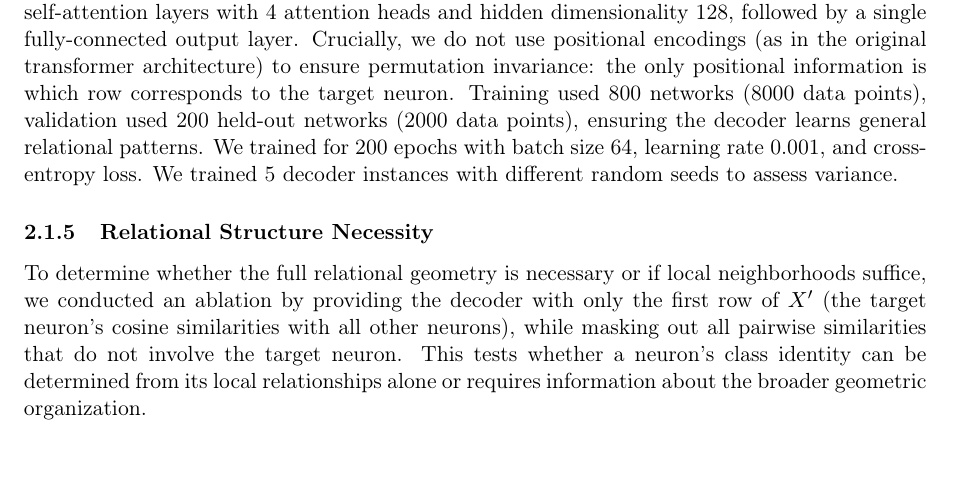
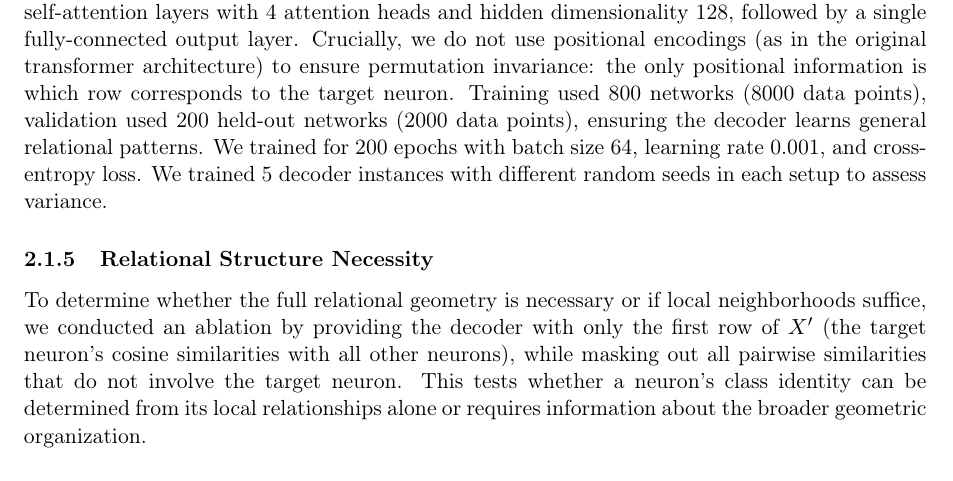
Before and after one commit to entropicbloom/consciousness, a LaTeX paper (paper/main.tex, which reads paper/methods.tex): part of page 3 of 15, cut so that both start at the same text. Compiled offline with pdfLaTeX.

Commit message:
clarified learned decoder random seeds

```diff
--- a/paper/methods.tex
+++ b/paper/methods.tex
@@ -22,7 +22,7 @@ We extract relational structure via cosine similarities, which measure direction
 \end{equation}
 where $P_{\sigma}$ is a permutation matrix and $\|A\|_F = \sqrt{\sum_{i,j} A_{i,j}^2}$ is the Frobenius norm. This approach tests whether relational geometry alone is sufficiently consistent across network instances to identify neuron class identity.
 
-\paragraph{Learned Decoder.} We trained a transformer-based decoder \citep{vaswani2017attention} with self-attention layers, treating rows of $X'$ as tokens. The decoder architecture consists of 2 multi-head self-attention layers with 4 attention heads and hidden dimensionality 128, followed by a single fully-connected output layer. Crucially, we do not use positional encodings (as in the original transformer architecture) to ensure permutation invariance: the only positional information is which row corresponds to the target neuron. Training used 800 networks (8000 data points), validation used 200 held-out networks (2000 data points), ensuring the decoder learns general relational patterns. We trained for 200 epochs with batch size 64, learning rate 0.001, and cross-entropy loss. We trained 5 decoder instances with different random seeds to assess variance.
+\paragraph{Learned Decoder.} We trained a transformer-based decoder \citep{vaswani2017attention} with self-attention layers, treating rows of $X'$ as tokens. The decoder architecture consists of 2 multi-head self-attention layers with 4 attention heads and hidden dimensionality 128, followed by a single fully-connected output layer. Crucially, we do not use positional encodings (as in the original transformer architecture) to ensure permutation invariance: the only positional information is which row corresponds to the target neuron. Training used 800 networks (8000 data points), validation used 200 held-out networks (2000 data points), ensuring the decoder learns general relational patterns. We trained for 200 epochs with batch size 64, learning rate 0.001, and cross-entropy loss. We trained 5 decoder instances with different random seeds in each setup to assess variance.
 
 \subsubsection{Relational Structure Necessity}
 
```
